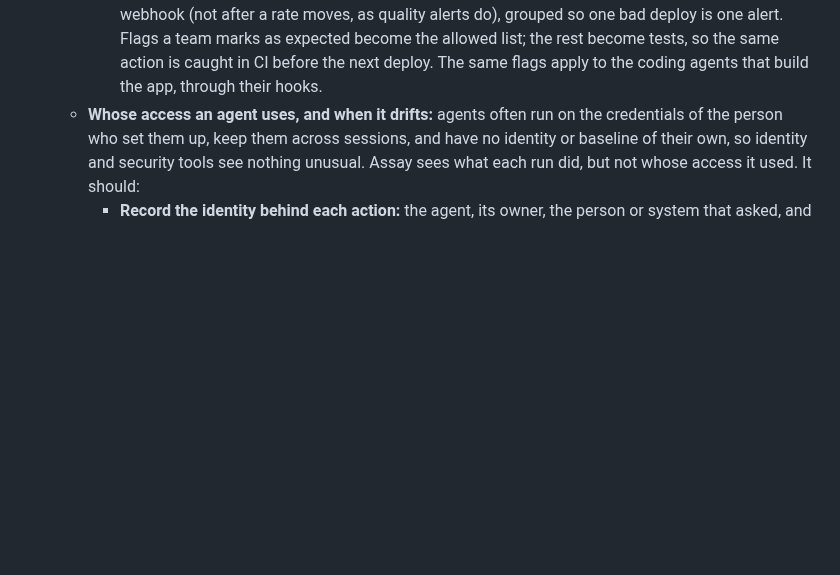
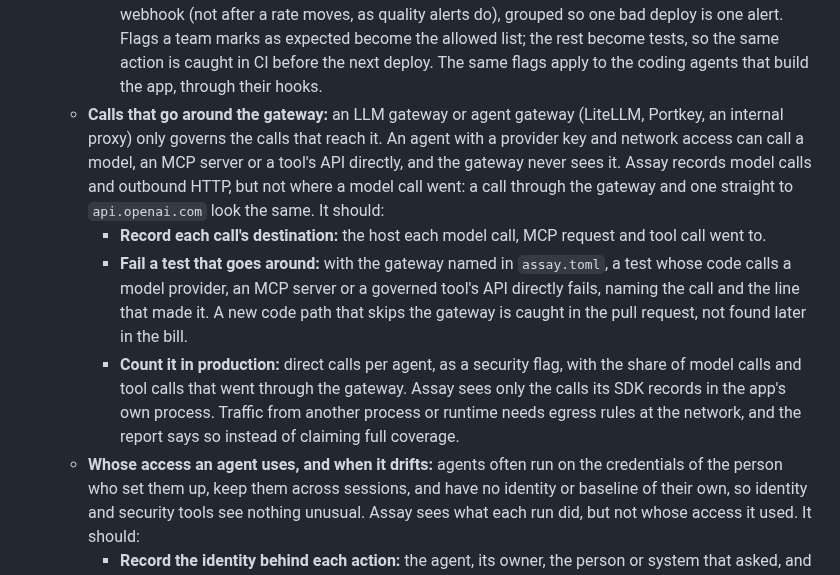
Before and after one commit to actions-marketplace-validations/tap222_assay-evals, a Markdown page: docs/roadmap.md, the part around the change. GitHub-like rendering; blank space fills up the shorter version.

Commit message:
Roadmap: test that AI agents don't bypass the LLM gateway or agent gateway

```diff
--- a/docs/roadmap.md
+++ b/docs/roadmap.md
@@ -243,6 +243,22 @@ User stories: [US-16](user-stories.md#us-16), [US-17](user-stories.md#us-17).
     do), grouped so one bad deploy is one alert. Flags a team marks as expected become the
     allowed list; the rest become tests, so the same action is caught in CI before the next
     deploy. The same flags apply to the coding agents that build the app, through their hooks.
+  - **Calls that go around the gateway:** an LLM gateway or agent gateway (LiteLLM, Portkey, an
+    internal proxy) only governs the calls that reach it. An agent with a provider key and network
+    access can call a model, an MCP server or a tool's API directly, and the gateway never sees it.
+    Assay records model calls and outbound HTTP, but not where a model call went: a call through
+    the gateway and one straight to `api.openai.com` look the same. It should:
+    - **Record each call's destination:** the host each model call, MCP request and tool call
+      went to.
+    - **Fail a test that goes around:** with the gateway named in `assay.toml`, a test whose code
+      calls a model provider, an MCP server or a governed tool's API directly fails, naming the
+      call and the line that made it. A new code path that skips the gateway is caught in the pull
+      request, not found later in the bill.
+    - **Count it in production:** direct calls per agent, as a security flag, with the share of
+      model calls and tool calls that went through the gateway.
+    Assay sees only the calls its SDK records in the app's own process. Traffic from another
+    process or runtime needs egress rules at the network, and the report says so instead of
+    claiming full coverage.
   - **Whose access an agent uses, and when it drifts:** agents often run on the credentials of
     the person who set them up, keep them across sessions, and have no identity or baseline of
     their own, so identity and security tools see nothing unusual. Assay sees what each run did,
```
